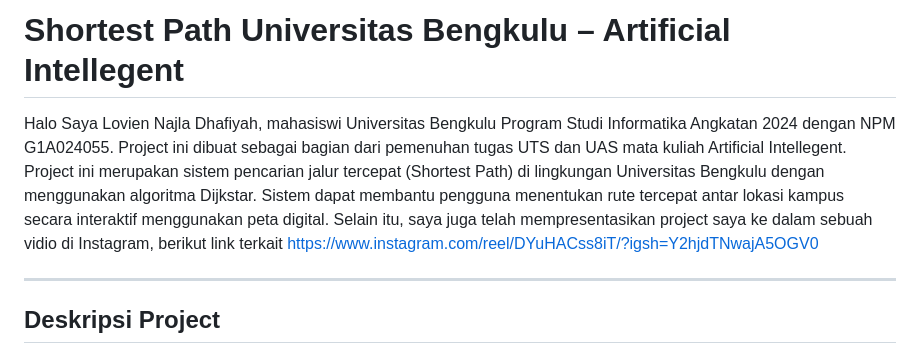
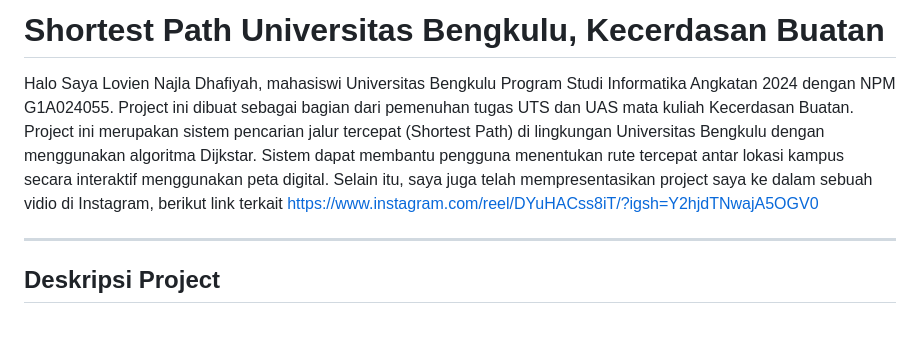
Before and after one commit to lo0vien/Lovien-Najla-G1A024055-Shortest-Path-Maps-Universitas-Bengkulu, a Markdown page: README.md, the part around the change. Drawn GitHub-style; blank space fills up the shorter version.

```diff
--- a/README.md
+++ b/README.md
@@ -1,6 +1,6 @@
-# Shortest Path Universitas Bengkulu – Artificial Intellegent
+# Shortest Path Universitas Bengkulu, Kecerdasan Buatan
 
-Halo Saya Lovien Najla Dhafiyah, mahasiswi Universitas Bengkulu Program Studi Informatika Angkatan 2024 dengan NPM G1A024055. Project ini dibuat sebagai bagian dari pemenuhan tugas UTS dan UAS mata kuliah Artificial Intellegent. Project ini merupakan sistem pencarian jalur tercepat (Shortest Path) di lingkungan Universitas Bengkulu dengan menggunakan algoritma Dijkstar. Sistem dapat membantu pengguna menentukan rute tercepat antar lokasi kampus secara interaktif menggunakan peta digital. Selain itu, saya juga telah mempresentasikan project saya ke dalam sebuah vidio di Instagram, berikut link terkait https://www.instagram.com/reel/DYuHACss8iT/?igsh=Y2hjdTNwajA5OGV0
+Halo Saya Lovien Najla Dhafiyah, mahasiswi Universitas Bengkulu Program Studi Informatika Angkatan 2024 dengan NPM G1A024055. Project ini dibuat sebagai bagian dari pemenuhan tugas UTS dan UAS mata kuliah Kecerdasan Buatan. Project ini merupakan sistem pencarian jalur tercepat (Shortest Path) di lingkungan Universitas Bengkulu dengan menggunakan algoritma Dijkstar. Sistem dapat membantu pengguna menentukan rute tercepat antar lokasi kampus secara interaktif menggunakan peta digital. Selain itu, saya juga telah mempresentasikan project saya ke dalam sebuah vidio di Instagram, berikut link terkait https://www.instagram.com/reel/DYuHACss8iT/?igsh=Y2hjdTNwajA5OGV0
 
 ---
 
```
